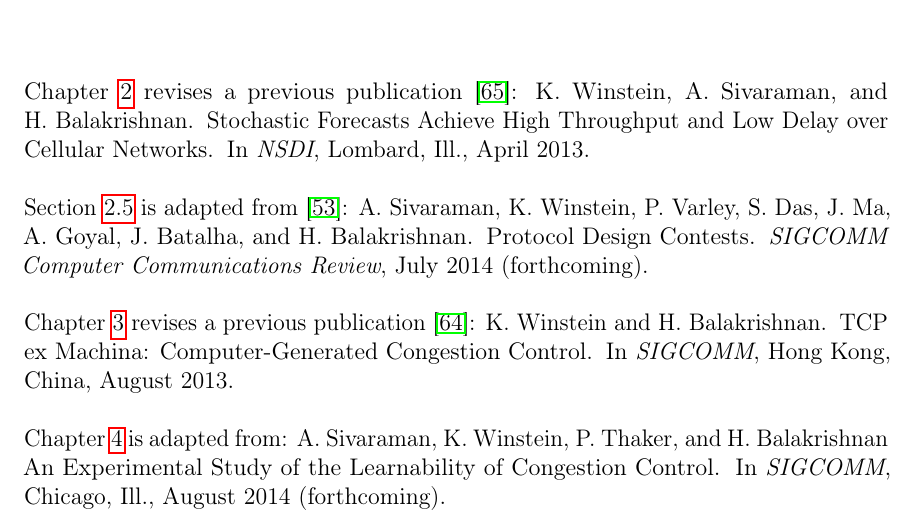
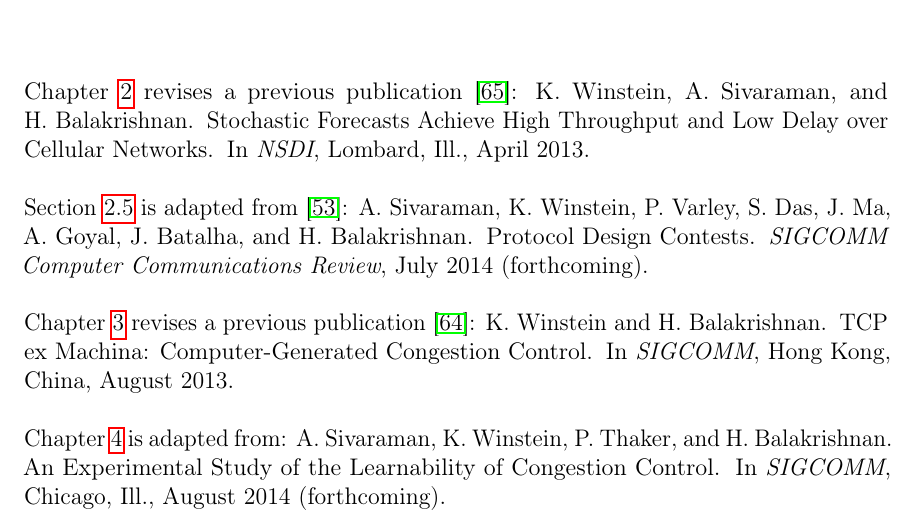
Before and after one commit to keithw/dissertation, a LaTeX thesis (main.tex, which reads prevpub.tex): part of page 7 of 93, cut so that both start at the same text. Compiled offline with pdfLaTeX.

Commit message:
prevpub.tex: Add missing period

```diff
--- a/prevpub.tex
+++ b/prevpub.tex
@@ -24,7 +24,7 @@
 \newblock In {\em SIGCOMM}, Hong Kong, China, August 2013.
 
 Chapter~\ref{chap:learnability}~is adapted from:
-A.~Sivaraman, K.~Winstein, P.~Thaker, and H.~Balakrishnan
+A.~Sivaraman, K.~Winstein, P.~Thaker, and H.~Balakrishnan.
 \newblock {An Experimental
   Study of the Learnability of Congestion Control}. \newblock In {\em
   SIGCOMM}, Chicago, Ill., August 2014 (forthcoming).
```
